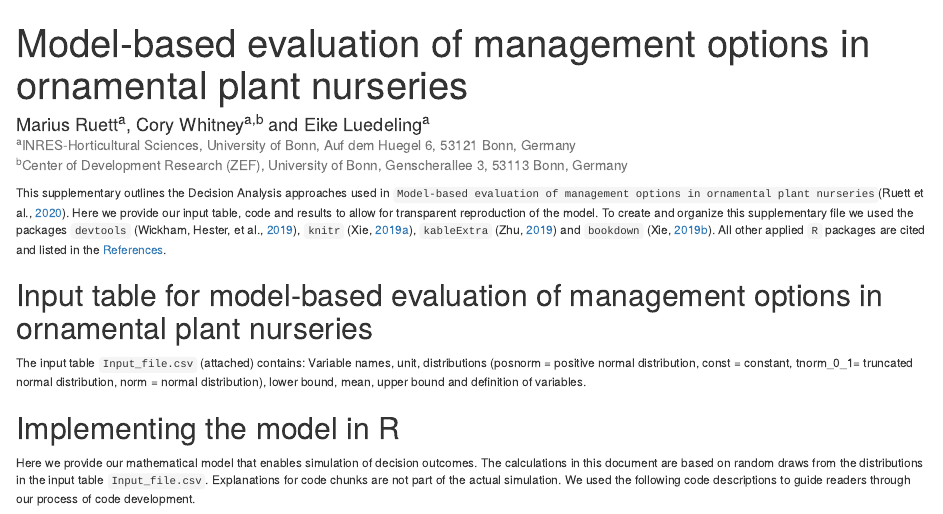
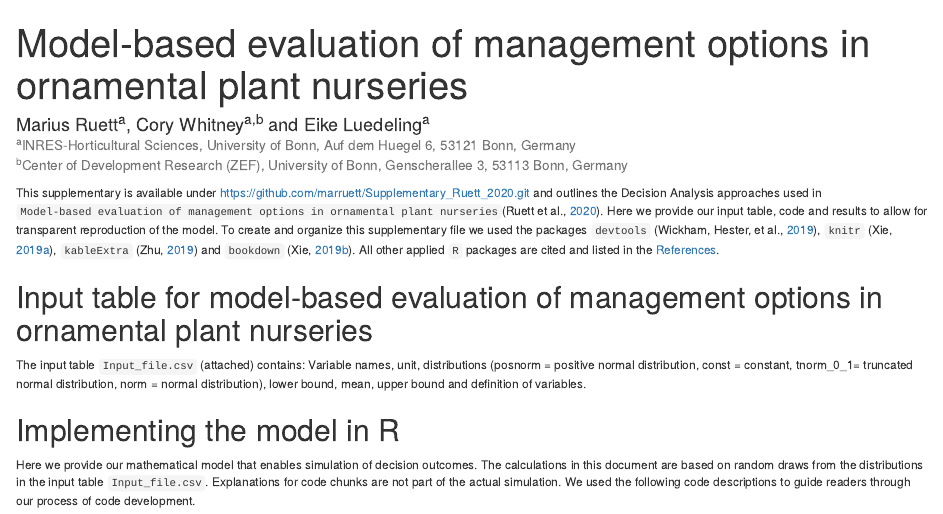
Before and after one commit to marruett/Supplementary_Ruett_2020, an R Markdown document (The_R_Markdown.Rmd): the page in a window 1100 px wide, from its top. The pictures show the output file The_R_Markdown.html that the author committed with the source, opened offline.

Commit message:
Update Markdown and html files

````diff
--- a/The_R_Markdown.Rmd
+++ b/The_R_Markdown.Rmd
@@ -30,7 +30,7 @@ library(bookdown)
 options(knitr.table.format = "html")
 ```
 
-This supplementary outlines the Decision Analysis approaches used in `Model-based evaluation of management options in ornamental plant nurseries`[@ruett_2020]. Here we provide our input table, code and results to allow for transparent reproduction of the model. To create and organize this supplementary file we used the packages `devtools` [@wickhamDevtoolsToolsMake2019], `knitr` [@xieKnitrGeneralPurposePackage2019], `kableExtra` [@zhuKableExtraConstructComplex2019] and `bookdown` [@xieBookdownAuthoringBooks2019]. All other applied `R` packages are cited and listed in the [References].
+This supplementary is available under https://github.com/marruett/Supplementary_Ruett_2020.git and outlines the Decision Analysis approaches used in `Model-based evaluation of management options in ornamental plant nurseries`[@ruett_2020]. Here we provide our input table, code and results to allow for transparent reproduction of the model. To create and organize this supplementary file we used the packages `devtools` [@wickhamDevtoolsToolsMake2019], `knitr` [@xieKnitrGeneralPurposePackage2019], `kableExtra` [@zhuKableExtraConstructComplex2019] and `bookdown` [@xieBookdownAuthoringBooks2019]. All other applied `R` packages are cited and listed in the [References].
 
 ## Input table for model-based evaluation of management options in ornamental plant nurseries
 
````
Also changed, not shown: The_R_Markdown.html.
